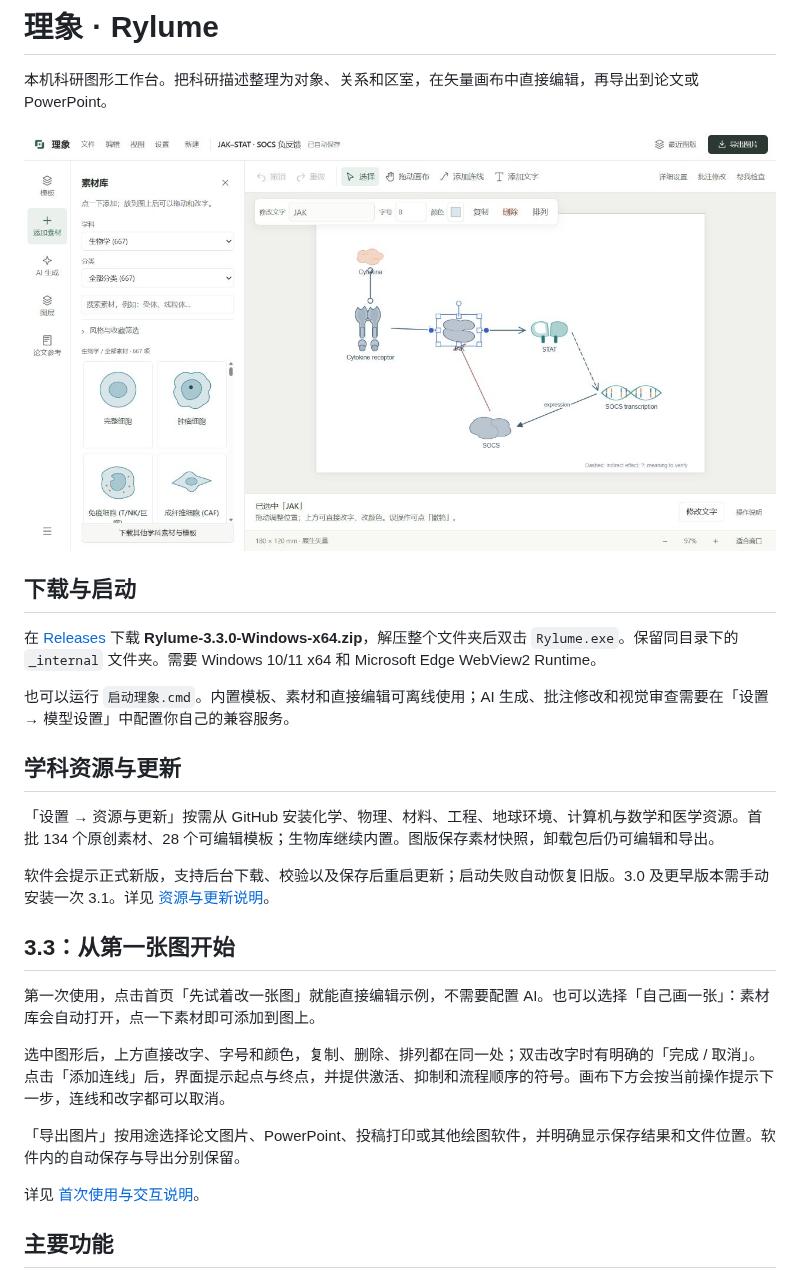
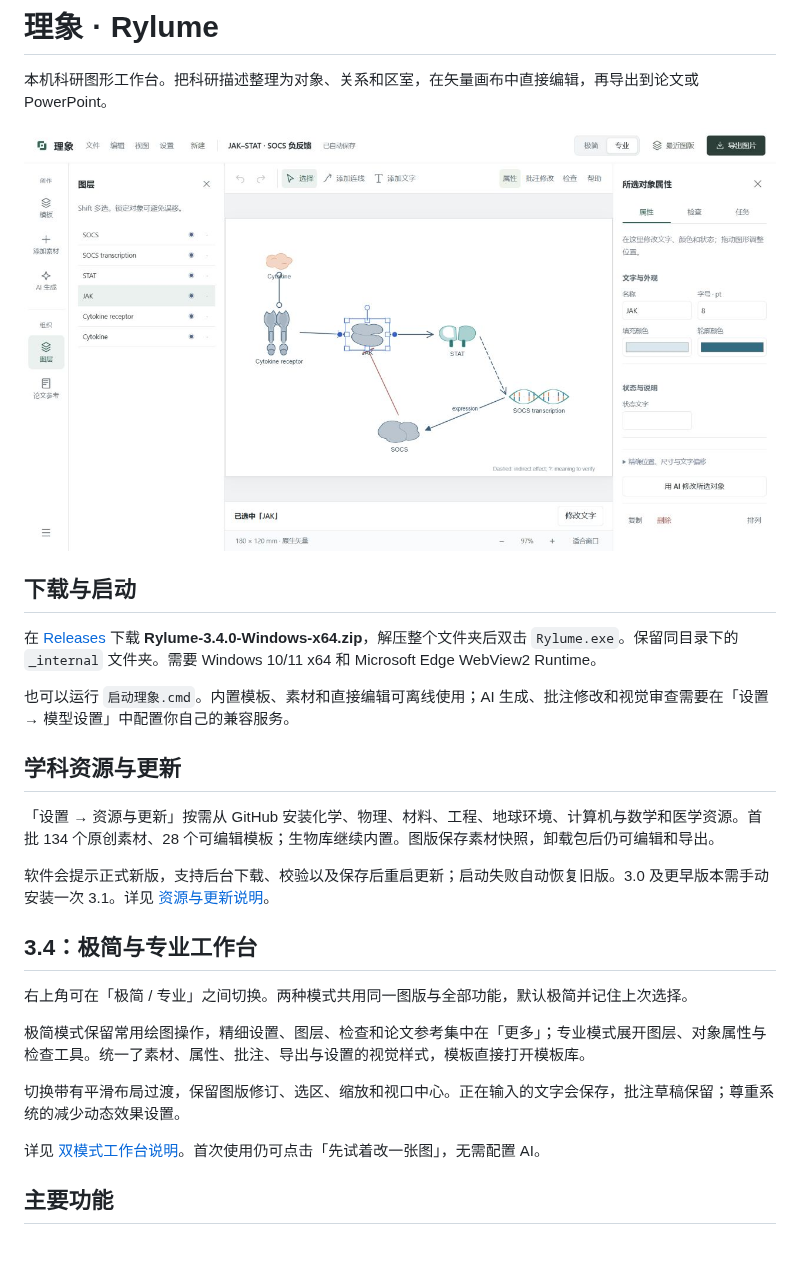
Before and after one commit to zhao060206/Rylume, a Markdown page: README.md, the part around the change. Rendered like a GitHub page; pictures changed too: docs/workbench.png; blank space fills up the shorter version.

```diff
--- a/README.md
+++ b/README.md
@@ -6,7 +6,7 @@
 
 ## 下载与启动
 
-在 [Releases](https://github.com/zhao060206/Rylume/releases/latest) 下载 **Rylume-3.3.0-Windows-x64.zip**，解压整个文件夹后双击 `Rylume.exe`。保留同目录下的 `_internal` 文件夹。需要 Windows 10/11 x64 和 Microsoft Edge WebView2 Runtime。
+在 [Releases](https://github.com/zhao060206/Rylume/releases/latest) 下载 **Rylume-3.4.0-Windows-x64.zip**，解压整个文件夹后双击 `Rylume.exe`。保留同目录下的 `_internal` 文件夹。需要 Windows 10/11 x64 和 Microsoft Edge WebView2 Runtime。
 
 也可以运行 `启动理象.cmd`。内置模板、素材和直接编辑可离线使用；AI 生成、批注修改和视觉审查需要在「设置 → 模型设置」中配置你自己的兼容服务。
 
@@ -16,15 +16,15 @@
 
 软件会提示正式新版，支持后台下载、校验以及保存后重启更新；启动失败自动恢复旧版。3.0 及更早版本需手动安装一次 3.1。详见 [资源与更新说明](docs/RESOURCES-AND-UPDATES.md)。
 
-## 3.3：从第一张图开始
+## 3.4：极简与专业工作台
 
-第一次使用，点击首页「先试着改一张图」就能直接编辑示例，不需要配置 AI。也可以选择「自己画一张」：素材库会自动打开，点一下素材即可添加到图上。
+右上角可在「极简 / 专业」之间切换。两种模式共用同一图版与全部功能，默认极简并记住上次选择。
 
-选中图形后，上方直接改字、字号和颜色，复制、删除、排列都在同一处；双击改字时有明确的「完成 / 取消」。点击「添加连线」后，界面提示起点与终点，并提供激活、抑制和流程顺序的符号。画布下方会按当前操作提示下一步，连线和改字都可以取消。
+极简模式保留常用绘图操作，精细设置、图层、检查和论文参考集中在「更多」；专业模式展开图层、对象属性与检查工具。统一了素材、属性、批注、导出与设置的视觉样式，模板直接打开模板库。
 
-「导出图片」按用途选择论文图片、PowerPoint、投稿打印或其他绘图软件，并明确显示保存结果和文件位置。软件内的自动保存与导出分别保留。
+切换带有平滑布局过渡，保留图版修订、选区、缩放和视口中心。正在输入的文字会保存，批注草稿保留；尊重系统的减少动态效果设置。
 
-详见 [首次使用与交互说明](docs/WORKBENCH-3.3.md)。
+详见 [双模式工作台说明](docs/WORKBENCH-3.4.md)。首次使用仍可点击「先试着改一张图」，无需配置 AI。
 
 ## 主要功能
 
```
Also changed, not shown: docs/WORKBENCH-3.4.md (added, +26 -0 lines), docs/workbench-simple.png (added), 10 other files.
